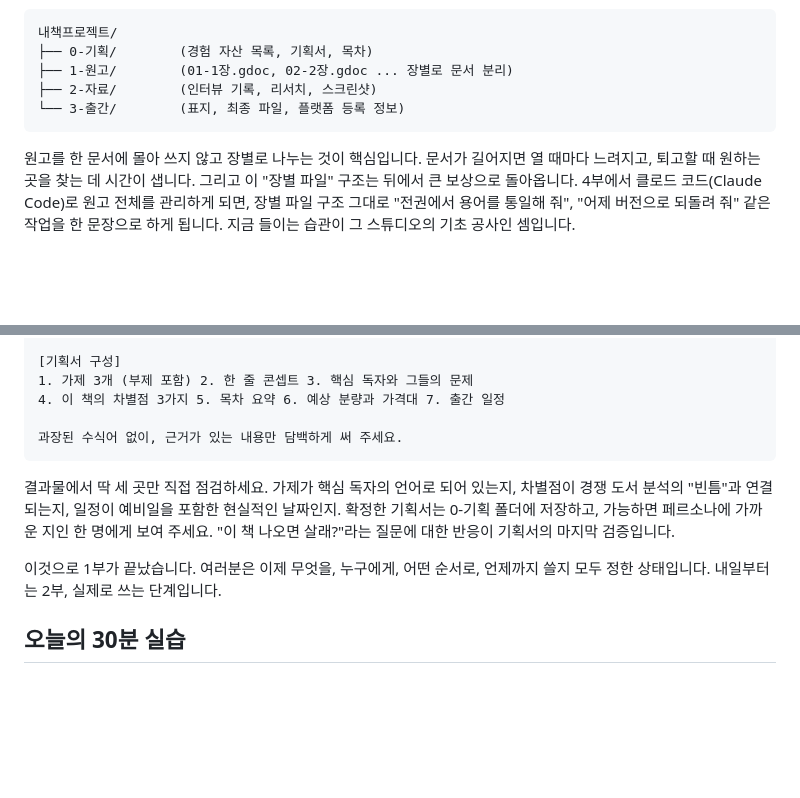
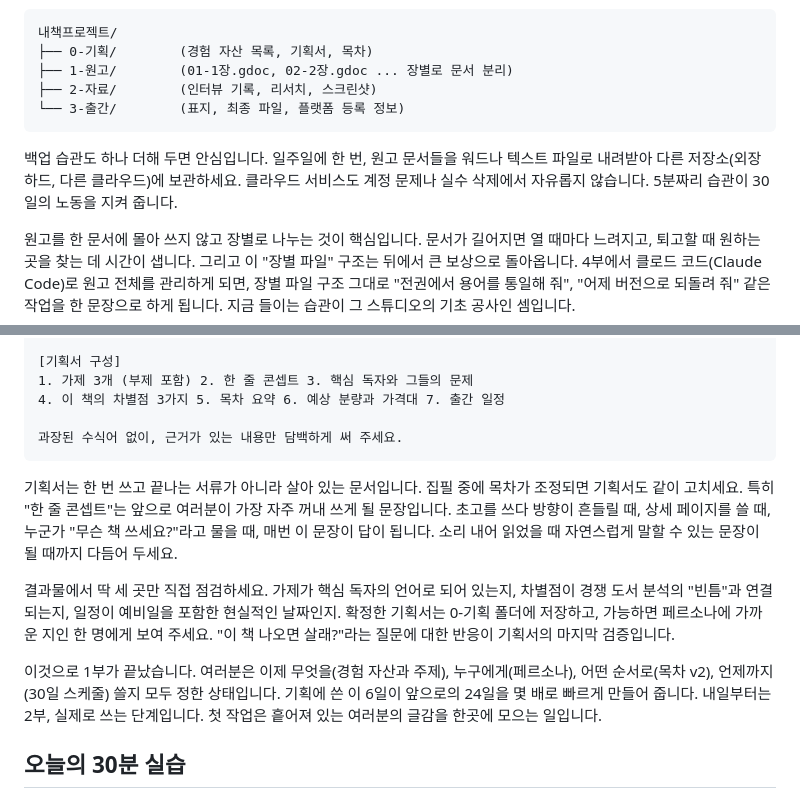
Before and after one commit to visionsay/mogle, a Markdown page: book/원고/03-1부-3장-30일-출간-실행-계획.md, 2 parts joined by grey strips. Rendered like a GitHub page; blank space fills up the shorter version.

````diff
--- a/book/원고/03-1부-3장-30일-출간-실행-계획.md
+++ b/book/원고/03-1부-3장-30일-출간-실행-계획.md
@@ -51,6 +51,8 @@
 └── 3-출간/        (표지, 최종 파일, 플랫폼 등록 정보)
 ```
 
+백업 습관도 하나 더해 두면 안심입니다. 일주일에 한 번, 원고 문서들을 워드나 텍스트 파일로 내려받아 다른 저장소(외장 하드, 다른 클라우드)에 보관하세요. 클라우드 서비스도 계정 문제나 실수 삭제에서 자유롭지 않습니다. 5분짜리 습관이 30일의 노동을 지켜 줍니다.
+
 원고를 한 문서에 몰아 쓰지 않고 장별로 나누는 것이 핵심입니다. 문서가 길어지면 열 때마다 느려지고, 퇴고할 때 원하는 곳을 찾는 데 시간이 샙니다. 그리고 이 "장별 파일" 구조는 뒤에서 큰 보상으로 돌아옵니다. 4부에서 클로드 코드(Claude Code)로 원고 전체를 관리하게 되면, 장별 파일 구조 그대로 "전권에서 용어를 통일해 줘", "어제 버전으로 되돌려 줘" 같은 작업을 한 문장으로 하게 됩니다. 지금 들이는 습관이 그 스튜디오의 기초 공사인 셈입니다.
 
 ## 챗GPT Tasks·클로드 Routines로 매일 아침 집필 루틴 자동화
@@ -101,9 +103,11 @@
 과장된 수식어 없이, 근거가 있는 내용만 담백하게 써 주세요.
 ```
 
+기획서는 한 번 쓰고 끝나는 서류가 아니라 살아 있는 문서입니다. 집필 중에 목차가 조정되면 기획서도 같이 고치세요. 특히 "한 줄 콘셉트"는 앞으로 여러분이 가장 자주 꺼내 쓰게 될 문장입니다. 초고를 쓰다 방향이 흔들릴 때, 상세 페이지를 쓸 때, 누군가 "무슨 책 쓰세요?"라고 물을 때, 매번 이 문장이 답이 됩니다. 소리 내어 읽었을 때 자연스럽게 말할 수 있는 문장이 될 때까지 다듬어 두세요.
+
 결과물에서 딱 세 곳만 직접 점검하세요. 가제가 핵심 독자의 언어로 되어 있는지, 차별점이 경쟁 도서 분석의 "빈틈"과 연결되는지, 일정이 예비일을 포함한 현실적인 날짜인지. 확정한 기획서는 0-기획 폴더에 저장하고, 가능하면 페르소나에 가까운 지인 한 명에게 보여 주세요. "이 책 나오면 살래?"라는 질문에 대한 반응이 기획서의 마지막 검증입니다.
 
-이것으로 1부가 끝났습니다. 여러분은 이제 무엇을, 누구에게, 어떤 순서로, 언제까지 쓸지 모두 정한 상태입니다. 내일부터는 2부, 실제로 쓰는 단계입니다.
+이것으로 1부가 끝났습니다. 여러분은 이제 무엇을(경험 자산과 주제), 누구에게(페르소나), 어떤 순서로(목차 v2), 언제까지(30일 스케줄) 쓸지 모두 정한 상태입니다. 기획에 쓴 이 6일이 앞으로의 24일을 몇 배로 빠르게 만들어 줍니다. 내일부터는 2부, 실제로 쓰는 단계입니다. 첫 작업은 흩어져 있는 여러분의 글감을 한곳에 모으는 일입니다.
 
 ## 오늘의 30분 실습
 
````
Also changed, not shown: book/원고/01-1부-1장-내-경험을-책의-재료로.md (+2 -0 lines), book/원고/02-1부-2장-읽히는-주제와-목차-설계.md (+4 -0 lines).
